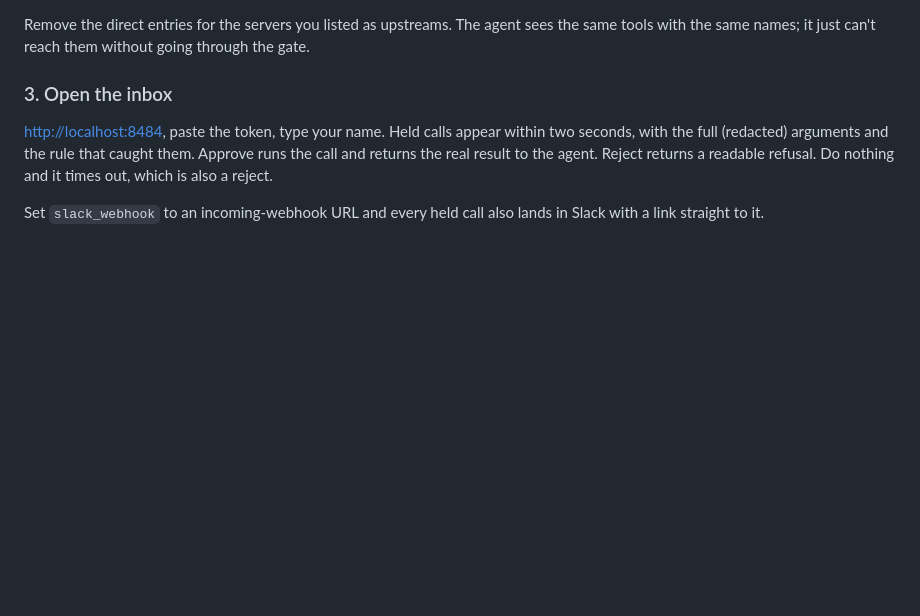
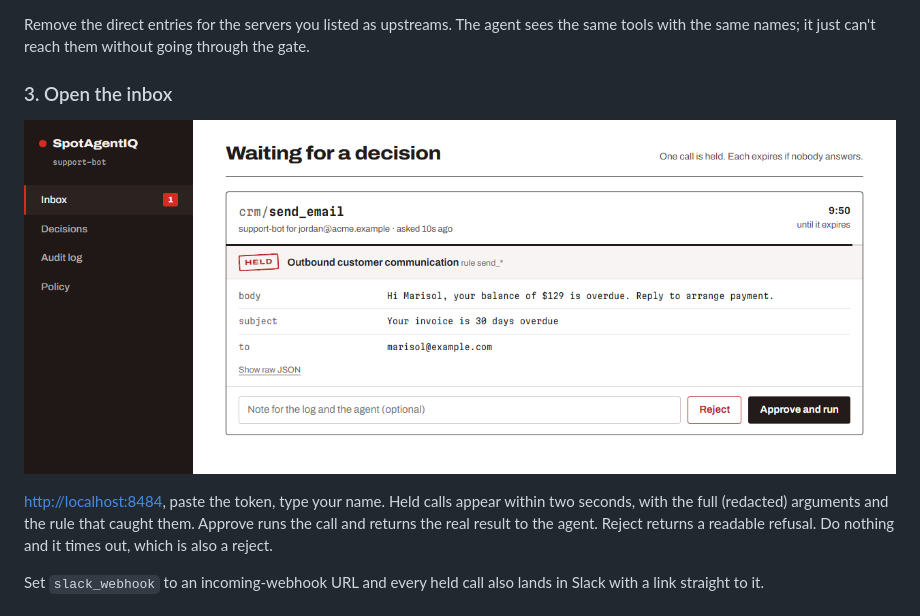
Before and after one commit to mckoy-labs/spotagentiq, a Markdown page: README.md, the part around the change. Rendered like a GitHub page; pictures changed too: docs/inbox.png (added); blank space fills up the shorter version.

```diff
--- a/README.md
+++ b/README.md
@@ -162,6 +162,8 @@ sees the same tools with the same names; it just can't reach them without going
 through the gate.
 
 ### 3. Open the inbox
+
+![The approval inbox: a held send_email call with its arguments, a countdown, and approve and reject buttons](docs/inbox.png)
 
 <http://localhost:8484>, paste the token, type your name. Held calls appear
 within two seconds, with the full (redacted) arguments and the rule that caught
```
Also changed, not shown: 8 other files.
